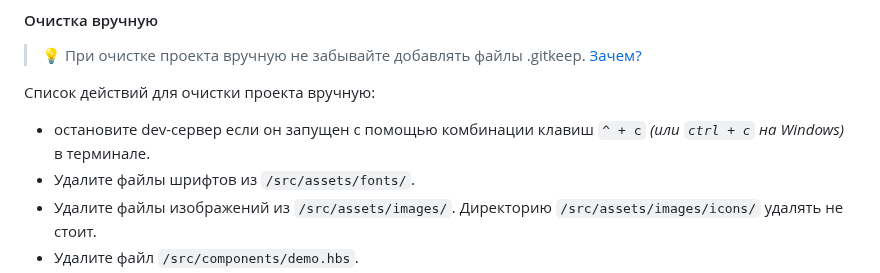
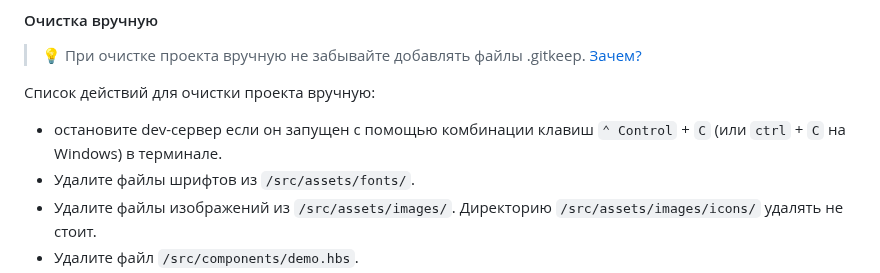
Before and after one commit to Oksana-Botsieva/CRM, a Markdown page: README.md, the part around the change. Drawn GitHub-style.

Commit message:
Fix: "Project Cleaning" section

```diff
--- a/README.md
+++ b/README.md
@@ -109,7 +109,7 @@
 
 Список действий для очистки проекта вручную:
 
-- остановите dev-сервер если он запущен с помощью комбинации клавиш `^ + c` _(или `ctrl + c` на Windows)_ в терминале.
+- остановите dev-сервер если он запущен с помощью комбинации клавиш `⌃ Control` + `C` (или `ctrl` + `C` на Windows) в терминале.
 - Удалите файлы шрифтов из `/src/assets/fonts/`.
 - Удалите файлы изображений из `/src/assets/images/`. Директорию `/src/assets/images/icons/` удалять не стоит.
 - Удалите файл `/src/components/demo.hbs`.
```
